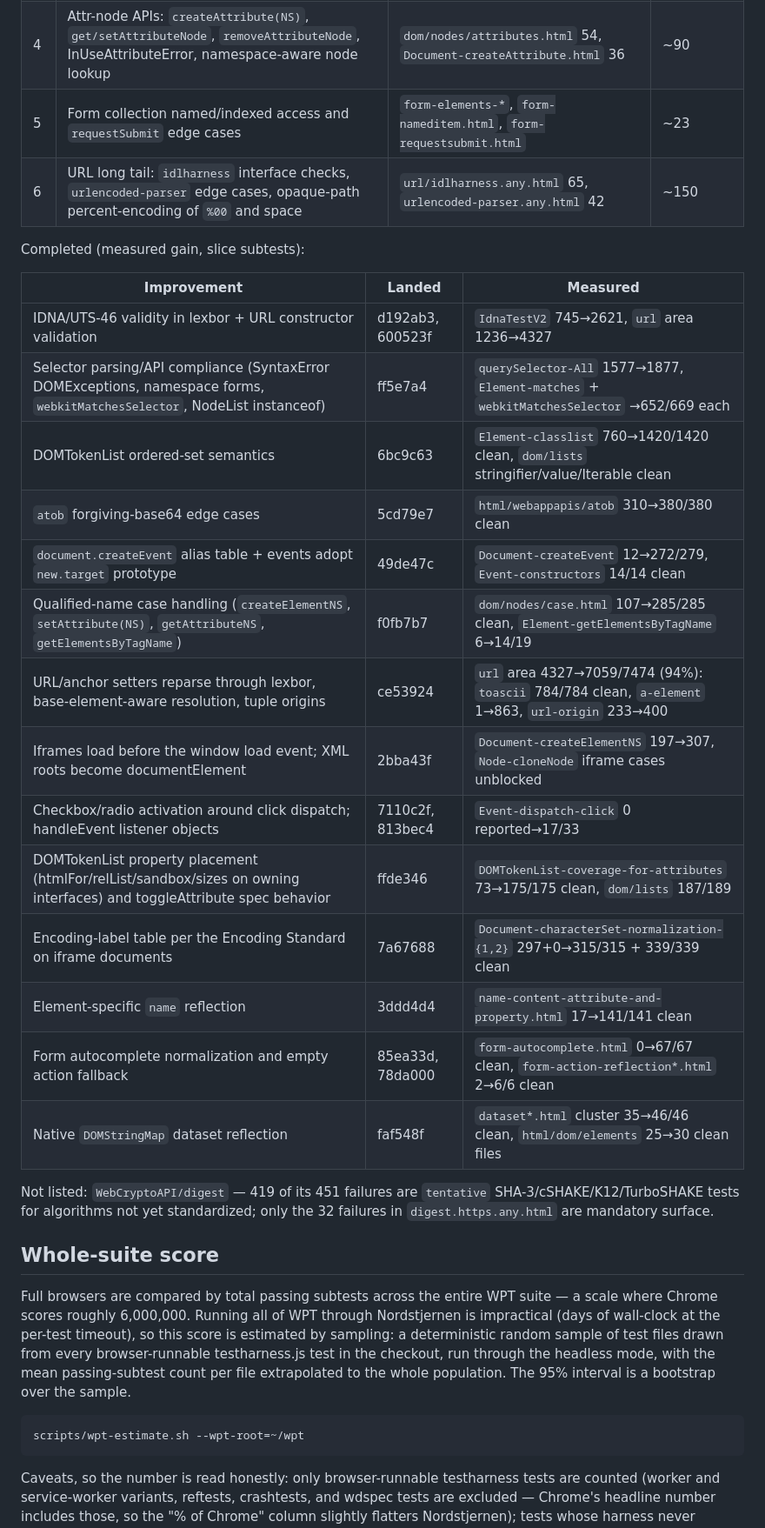
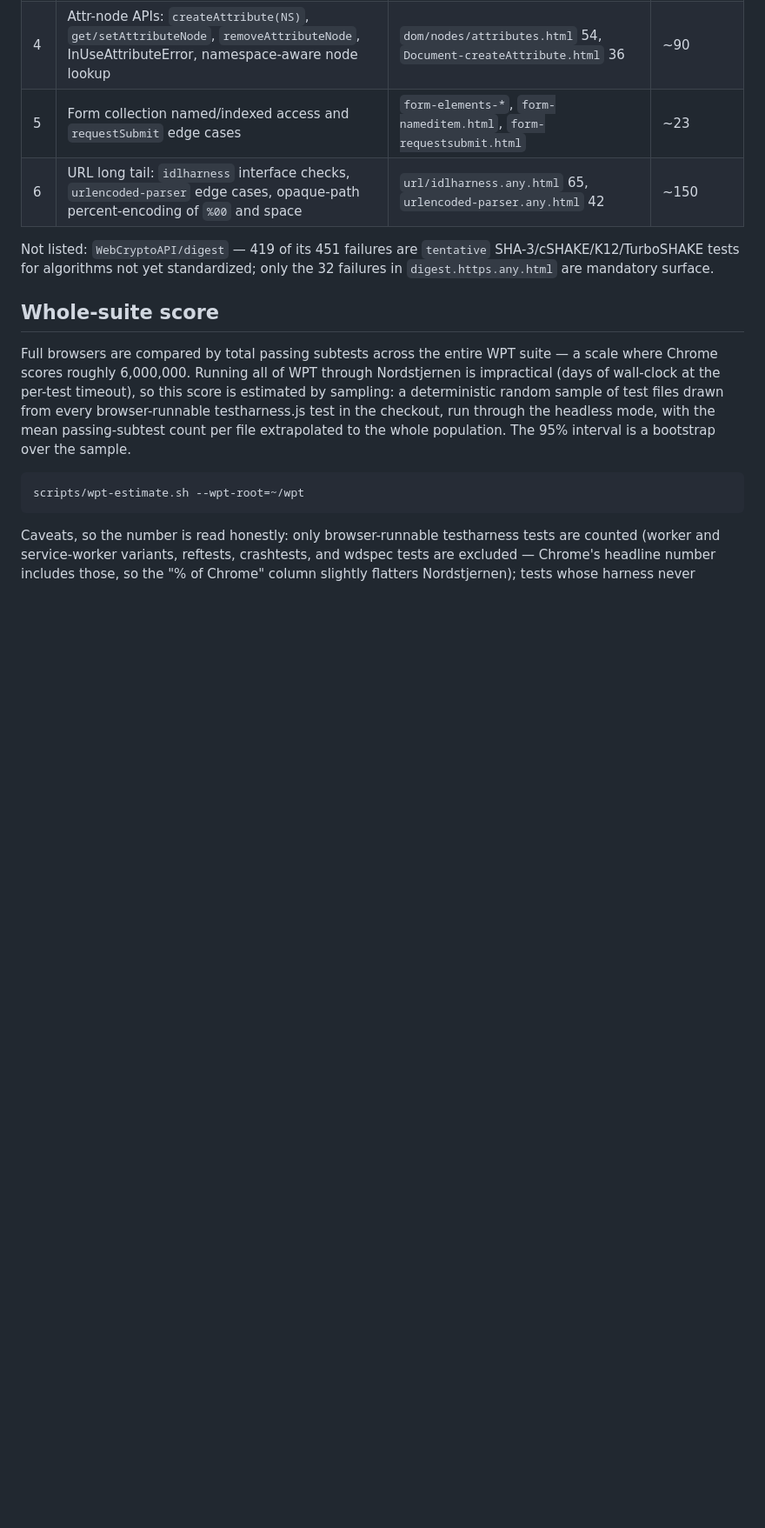
Before and after one commit to FoxNick/nordstjernen, a Markdown page: docs/wpt-scores.md, the part around the change. Shown at 87% size. Rendered like a GitHub page; blank space fills up the shorter version.

```diff
--- a/docs/wpt-scores.md
+++ b/docs/wpt-scores.md
@@ -104,24 +104,7 @@ the scores move materially, and date the heading.
 | 5 | Form collection named/indexed access and `requestSubmit` edge cases | `form-elements-*`, `form-nameditem.html`, `form-requestsubmit.html` | ~23 |
 | 6 | URL long tail: `idlharness` interface checks, `urlencoded-parser` edge cases, opaque-path percent-encoding of `%00` and space | `url/idlharness.any.html` 65, `urlencoded-parser.any.html` 42 | ~150 |
 
-Completed (measured gain, slice subtests):
 
-| Improvement | Landed | Measured |
-|-------------|--------|----------|
-| IDNA/UTS-46 validity in lexbor + URL constructor validation | d192ab3, 600523f | `IdnaTestV2` 745→2621, `url` area 1236→4327 |
-| Selector parsing/API compliance (SyntaxError DOMExceptions, namespace forms, `webkitMatchesSelector`, NodeList instanceof) | ff5e7a4 | `querySelector-All` 1577→1877, `Element-matches` + `webkitMatchesSelector` →652/669 each |
-| DOMTokenList ordered-set semantics | 6bc9c63 | `Element-classlist` 760→1420/1420 clean, `dom/lists` stringifier/value/Iterable clean |
-| `atob` forgiving-base64 edge cases | 5cd79e7 | `html/webappapis/atob` 310→380/380 clean |
-| `document.createEvent` alias table + events adopt `new.target` prototype | 49de47c | `Document-createEvent` 12→272/279, `Event-constructors` 14/14 clean |
-| Qualified-name case handling (`createElementNS`, `setAttribute(NS)`, `getAttributeNS`, `getElementsByTagName`) | f0fb7b7 | `dom/nodes/case.html` 107→285/285 clean, `Element-getElementsByTagName` 6→14/19 |
-| URL/anchor setters reparse through lexbor, base-element-aware resolution, tuple origins | ce53924 | `url` area 4327→7059/7474 (94%): `toascii` 784/784 clean, `a-element` 1→863, `url-origin` 233→400 |
-| Iframes load before the window load event; XML roots become documentElement | 2bba43f | `Document-createElementNS` 197→307, `Node-cloneNode` iframe cases unblocked |
-| Checkbox/radio activation around click dispatch; handleEvent listener objects | 7110c2f, 813bec4 | `Event-dispatch-click` 0 reported→17/33 |
-| DOMTokenList property placement (htmlFor/relList/sandbox/sizes on owning interfaces) and toggleAttribute spec behavior | ffde346 | `DOMTokenList-coverage-for-attributes` 73→175/175 clean, `dom/lists` 187/189 |
-| Encoding-label table per the Encoding Standard on iframe documents | 7a67688 | `Document-characterSet-normalization-{1,2}` 297+0→315/315 + 339/339 clean |
-| Element-specific `name` reflection | 3ddd4d4 | `name-content-attribute-and-property.html` 17→141/141 clean |
-| Form autocomplete normalization and empty action fallback | 85ea33d, 78da000 | `form-autocomplete.html` 0→67/67 clean, `form-action-reflection*.html` 2→6/6 clean |
-| Native `DOMStringMap` dataset reflection | faf548f | `dataset*.html` cluster 35→46/46 clean, `html/dom/elements` 25→30 clean files |
 
 Not listed: `WebCryptoAPI/digest` — 419 of its 451 failures are
 `tentative` SHA-3/cSHAKE/K12/TurboSHAKE tests for algorithms not yet
```
